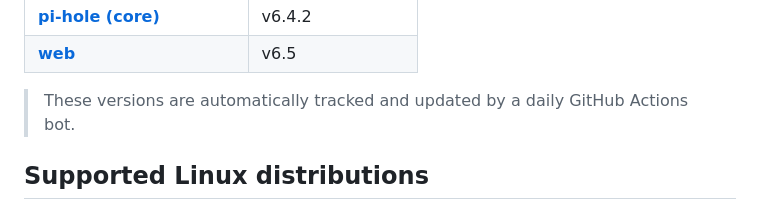
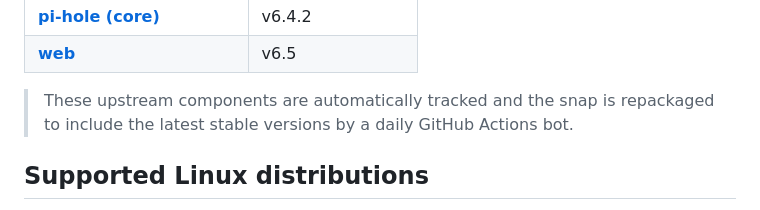
Before and after one commit to rajannpatel/snap-pi-hole, a Markdown page: README.md, the part around the change. Rendered like a GitHub page.

Commit message:
docs: clarify automated update process for upstream components in README

```diff
--- a/README.md
+++ b/README.md
@@ -49,7 +49,7 @@ sudo pihole -r
 | **[pi-hole (core)](https://github.com/pi-hole/pi-hole)** | v6.4.2 |
 | **[web](https://github.com/pi-hole/web)** | v6.5 |
 
-> These versions are automatically tracked and updated by a daily GitHub Actions bot.
+> These upstream components are automatically tracked and the snap is repackaged to include the latest stable versions by a daily GitHub Actions bot.
 
 ## Supported Linux distributions
 
```
